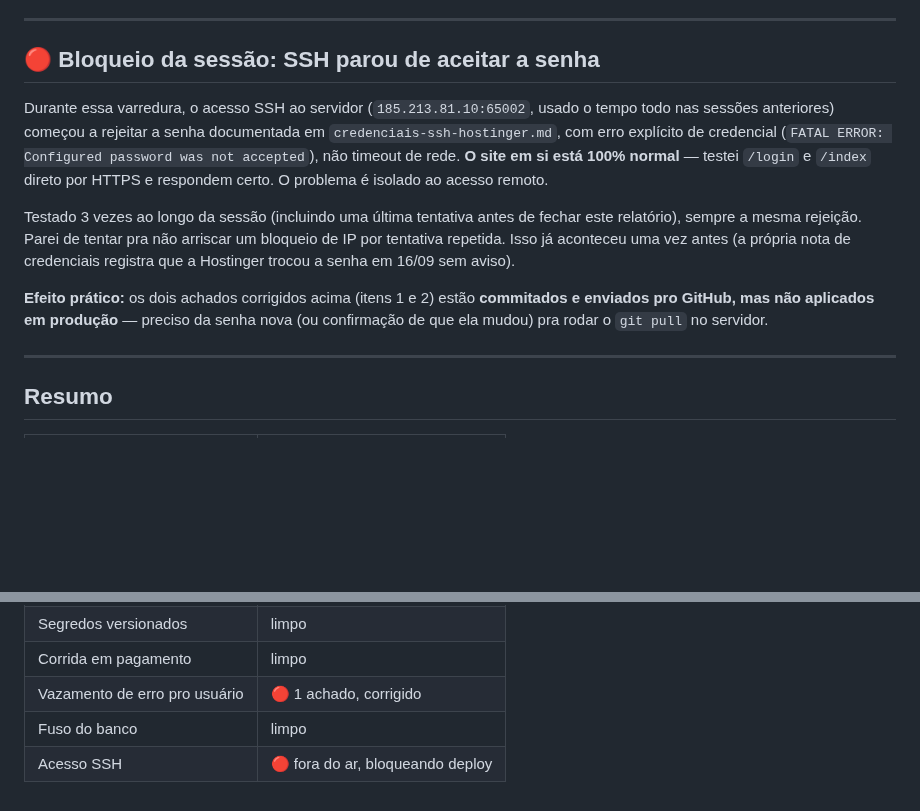
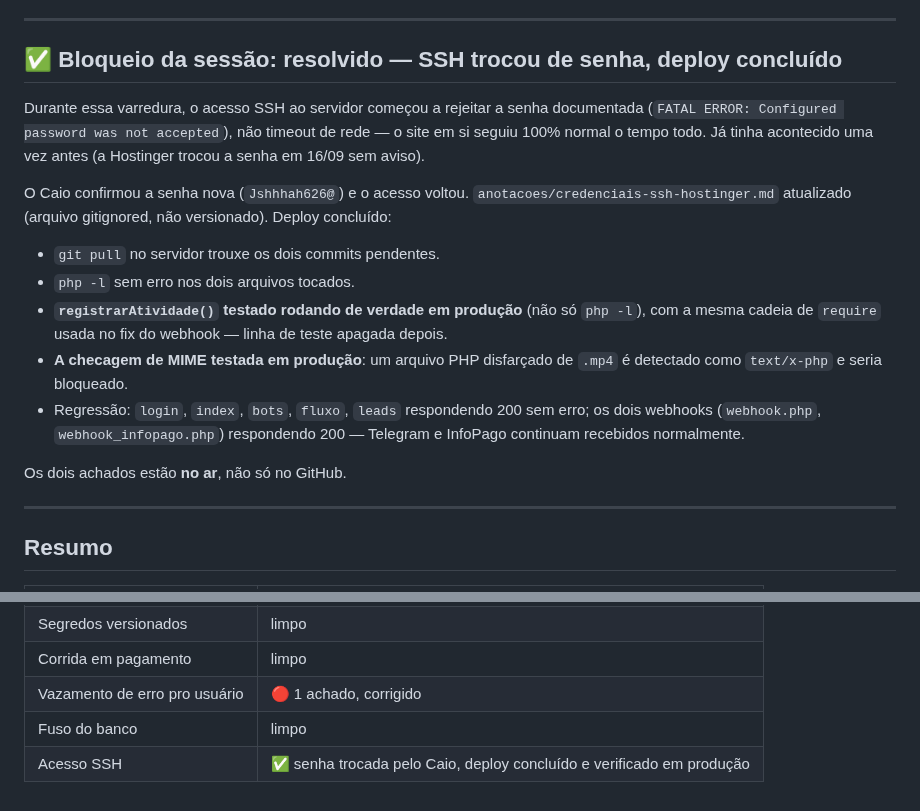
Before and after one commit to CaioGomest/telegram-bot-panel, a Markdown page: anotacoes/varredura-15-completa.md, 2 parts joined by grey strips. Drawn GitHub-style; blank space fills up the shorter version.

Commit message:
Deploy dos fixes da varredura 15 confirmado em producao
SSH voltou com a senha nova do Caio. Os dois achados (vazamento de diagnostico
no PIX, upload de video/audio sem validar conteudo) foram testados rodando de
verdade em producao, nao so php -l -- registrarAtividade() com a mesma cadeia
de require do fix, e a deteccao de MIME contra um arquivo PHP disfarcado de
.mp4. Regressao geral sem erro, webhooks respondendo normal.

Co-Authored-By: Claude Sonnet 5 <noreply@anthropic.com>

```diff
--- a/anotacoes/varredura-15-completa.md
+++ b/anotacoes/varredura-15-completa.md
@@ -83,22 +83,27 @@ bloqueado.
 
 ---
 
-## 🔴 Bloqueio da sessão: SSH parou de aceitar a senha
+## ✅ Bloqueio da sessão: resolvido — SSH trocou de senha, deploy concluído
 
-Durante essa varredura, o acesso SSH ao servidor (`185.213.81.10:65002`, usado o tempo todo
-nas sessões anteriores) começou a rejeitar a senha documentada em
-`credenciais-ssh-hostinger.md`, com erro explícito de credencial (`FATAL ERROR: Configured
-password was not accepted`), não timeout de rede. **O site em si está 100% normal** — testei
-`/login` e `/index` direto por HTTPS e respondem certo. O problema é isolado ao acesso remoto.
+Durante essa varredura, o acesso SSH ao servidor começou a rejeitar a senha documentada
+(`FATAL ERROR: Configured password was not accepted`), não timeout de rede — o site em si
+seguiu 100% normal o tempo todo. Já tinha acontecido uma vez antes (a Hostinger trocou a
+senha em 16/09 sem aviso).
 
-Testado 3 vezes ao longo da sessão (incluindo uma última tentativa antes de fechar este
-relatório), sempre a mesma rejeição. Parei de tentar pra não arriscar um bloqueio de IP por
-tentativa repetida. Isso já aconteceu uma vez antes (a própria nota de credenciais registra
-que a Hostinger trocou a senha em 16/09 sem aviso).
+O Caio confirmou a senha nova (`Jshhhah626@`) e o acesso voltou. `anotacoes/credenciais-ssh-hostinger.md`
+atualizado (arquivo gitignored, não versionado). Deploy concluído:
 
-**Efeito prático:** os dois achados corrigidos acima (itens 1 e 2) estão **commitados e
-enviados pro GitHub, mas não aplicados em produção** — preciso da senha nova (ou confirmação
-de que ela mudou) pra rodar o `git pull` no servidor.
+- `git pull` no servidor trouxe os dois commits pendentes.
+- `php -l` sem erro nos dois arquivos tocados.
+- **`registrarAtividade()` testado rodando de verdade em produção** (não só `php -l`), com a
+  mesma cadeia de `require` usada no fix do webhook — linha de teste apagada depois.
+- **A checagem de MIME testada em produção**: um arquivo PHP disfarçado de `.mp4` é detectado
+  como `text/x-php` e seria bloqueado.
+- Regressão: `login`, `index`, `bots`, `fluxo`, `leads` respondendo 200 sem erro; os dois
+  webhooks (`webhook.php`, `webhook_infopago.php`) respondendo 200 — Telegram e InfoPago
+  continuam recebidos normalmente.
+
+Os dois achados estão **no ar**, não só no GitHub.
 
 ---
 
@@ -115,4 +120,4 @@ de que ela mudou) pra rodar o `git pull` no servidor.
 | Corrida em pagamento | limpo |
 | Vazamento de erro pro usuário | 🔴 1 achado, corrigido |
 | Fuso do banco | limpo |
-| Acesso SSH | 🔴 fora do ar, bloqueando deploy |
+| Acesso SSH | ✅ senha trocada pelo Caio, deploy concluído e verificado em produção |
```
